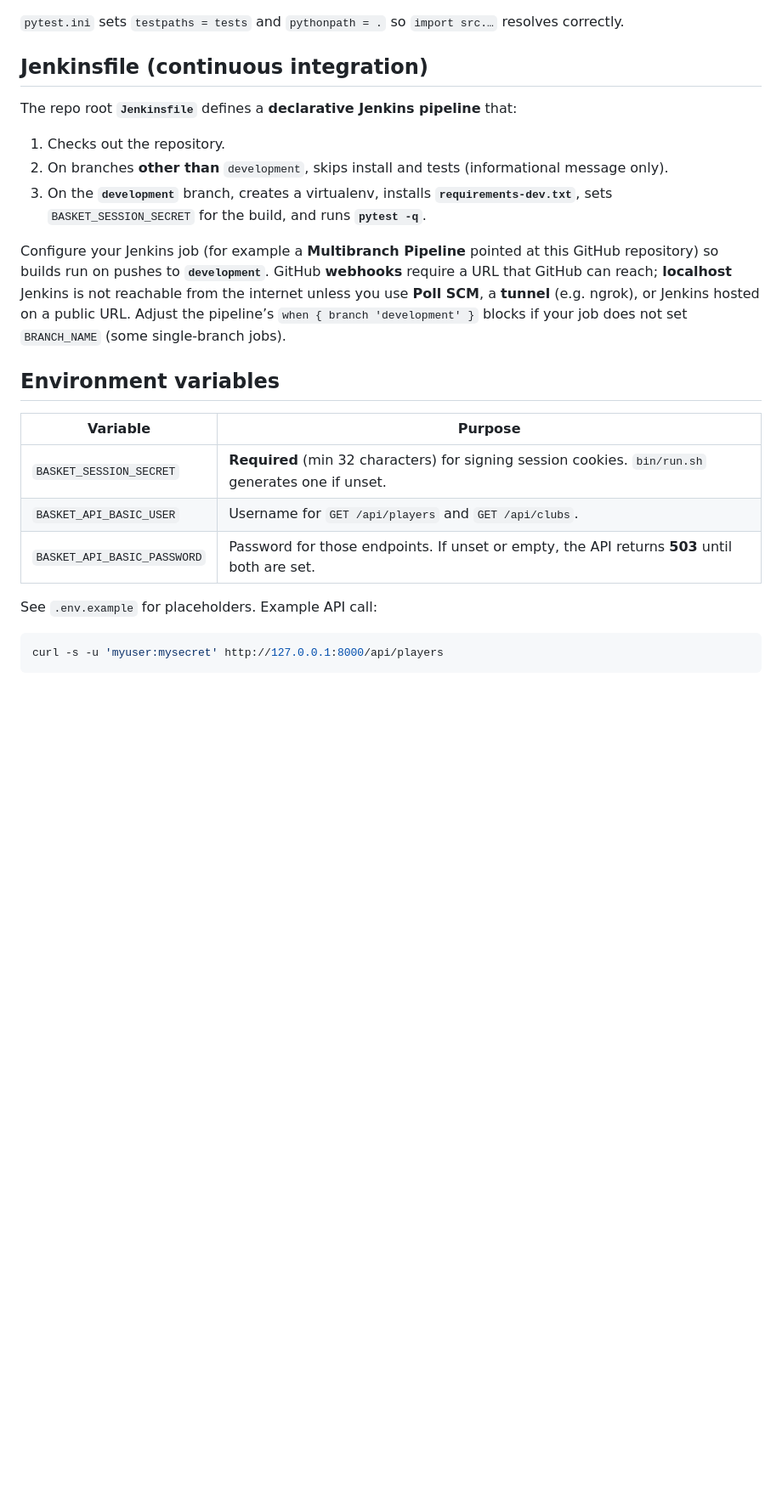
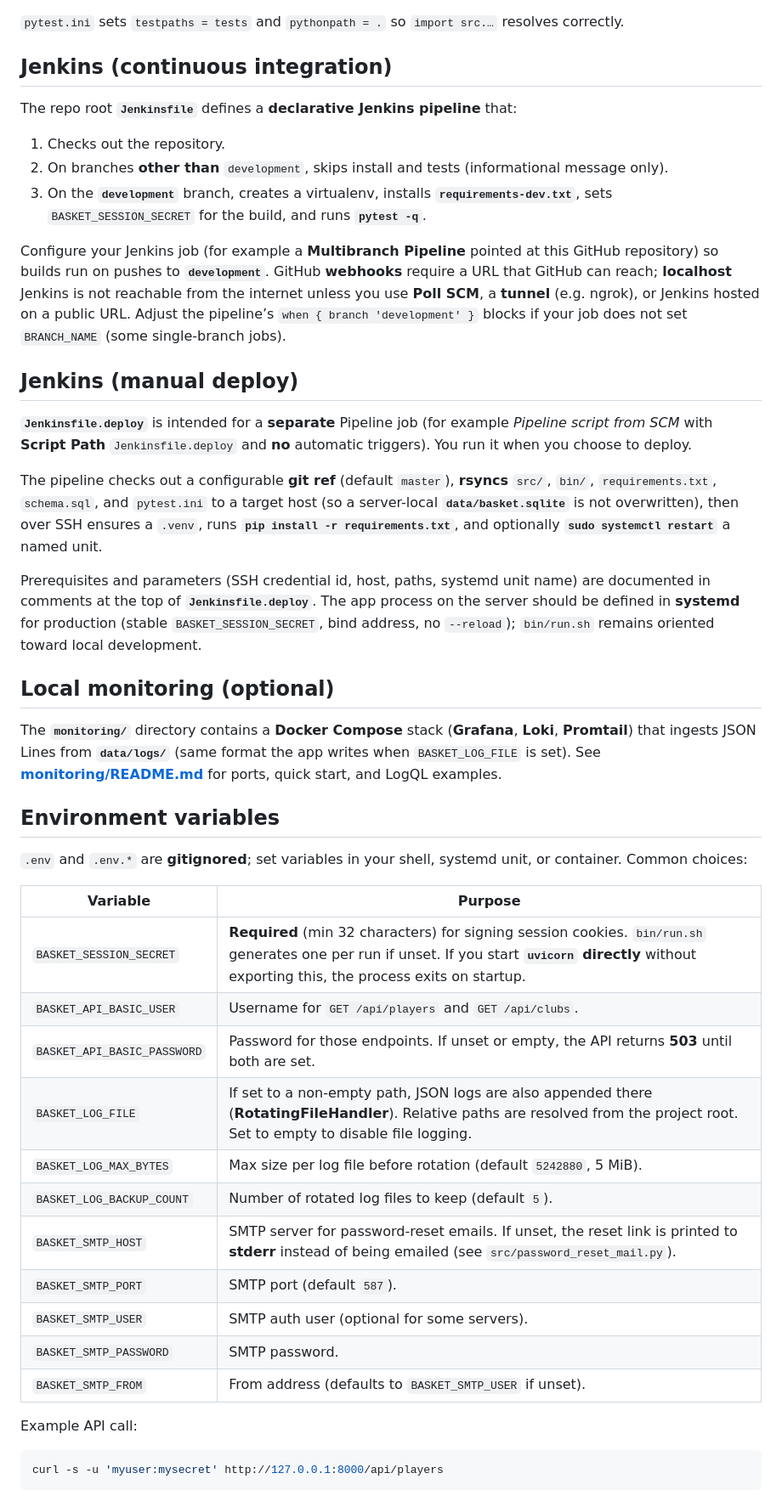
Before and after one commit to jreyesromero/basketball_statistics, a Markdown page: README.md, the part around one of its changes. Shown at 85% size. Drawn GitHub-style; blank space fills up the shorter version.

````diff
--- a/README.md
+++ b/README.md
@@ -88,7 +101,7 @@ If you use an activated virtualenv (`source .venv/bin/activate`), you can use `p
 
 `pytest.ini` sets `testpaths = tests` and `pythonpath = .` so `import src.…` resolves correctly.
 
-## Jenkinsfile (continuous integration)
+## Jenkins (continuous integration)
 
 The repo root **`Jenkinsfile`** defines a **declarative Jenkins pipeline** that:
 
@@ -98,15 +111,37 @@ The repo root **`Jenkinsfile`** defines a **declarative Jenkins pipeline** that:
 
 Configure your Jenkins job (for example a **Multibranch Pipeline** pointed at this GitHub repository) so builds run on pushes to **`development`**. GitHub **webhooks** require a URL that GitHub can reach; **localhost** Jenkins is not reachable from the internet unless you use **Poll SCM**, a **tunnel** (e.g. ngrok), or Jenkins hosted on a public URL. Adjust the pipeline’s `when { branch 'development' }` blocks if your job does not set `BRANCH_NAME` (some single-branch jobs).
 
+## Jenkins (manual deploy)
+
+**`Jenkinsfile.deploy`** is intended for a **separate** Pipeline job (for example *Pipeline script from SCM* with **Script Path** `Jenkinsfile.deploy` and **no** automatic triggers). You run it when you choose to deploy.
+
+The pipeline checks out a configurable **git ref** (default `master`), **rsyncs** `src/`, `bin/`, `requirements.txt`, `schema.sql`, and `pytest.ini` to a target host (so a server-local **`data/basket.sqlite`** is not overwritten), then over SSH ensures a `.venv`, runs **`pip install -r requirements.txt`**, and optionally **`sudo systemctl restart`** a named unit.
+
+Prerequisites and parameters (SSH credential id, host, paths, systemd unit name) are documented in comments at the top of **`Jenkinsfile.deploy`**. The app process on the server should be defined in **systemd** for production (stable `BASKET_SESSION_SECRET`, bind address, no `--reload`); `bin/run.sh` remains oriented toward local development.
+
+## Local monitoring (optional)
+
+The **`monitoring/`** directory contains a **Docker Compose** stack (**Grafana**, **Loki**, **Promtail**) that ingests JSON Lines from **`data/logs/`** (same format the app writes when `BASKET_LOG_FILE` is set). See **[monitoring/README.md](monitoring/README.md)** for ports, quick start, and LogQL examples.
+
 ## Environment variables
+
+`.env` and `.env.*` are **gitignored**; set variables in your shell, systemd unit, or container. Common choices:
 
 | Variable | Purpose |
 |----------|---------|
-| `BASKET_SESSION_SECRET` | **Required** (min 32 characters) for signing session cookies. `bin/run.sh` generates one if unset. |
+| `BASKET_SESSION_SECRET` | **Required** (min 32 characters) for signing session cookies. `bin/run.sh` generates one per run if unset. If you start **`uvicorn` directly** without exporting this, the process exits on startup. |
 | `BASKET_API_BASIC_USER` | Username for `GET /api/players` and `GET /api/clubs`. |
 | `BASKET_API_BASIC_PASSWORD` | Password for those endpoints. If unset or empty, the API returns **503** until both are set. |
+| `BASKET_LOG_FILE` | If set to a non-empty path, JSON logs are also appended there (**RotatingFileHandler**). Relative paths are resolved from the project root. Set to empty to disable file logging. |
+| `BASKET_LOG_MAX_BYTES` | Max size per log file before rotation (default `5242880`, 5 MiB). |
+| `BASKET_LOG_BACKUP_COUNT` | Number of rotated log files to keep (default `5`). |
+| `BASKET_SMTP_HOST` | SMTP server for password-reset emails. If unset, the reset link is printed to **stderr** instead of being emailed (see `src/password_reset_mail.py`). |
+| `BASKET_SMTP_PORT` | SMTP port (default `587`). |
+| `BASKET_SMTP_USER` | SMTP auth user (optional for some servers). |
+| `BASKET_SMTP_PASSWORD` | SMTP password. |
+| `BASKET_SMTP_FROM` | From address (defaults to `BASKET_SMTP_USER` if unset). |
 
-See `.env.example` for placeholders. Example API call:
+Example API call:
 
 ```bash
 curl -s -u 'myuser:mysecret' http://127.0.0.1:8000/api/players
````
Also changed, not shown: other parts of README.md (+38 -24 lines).
